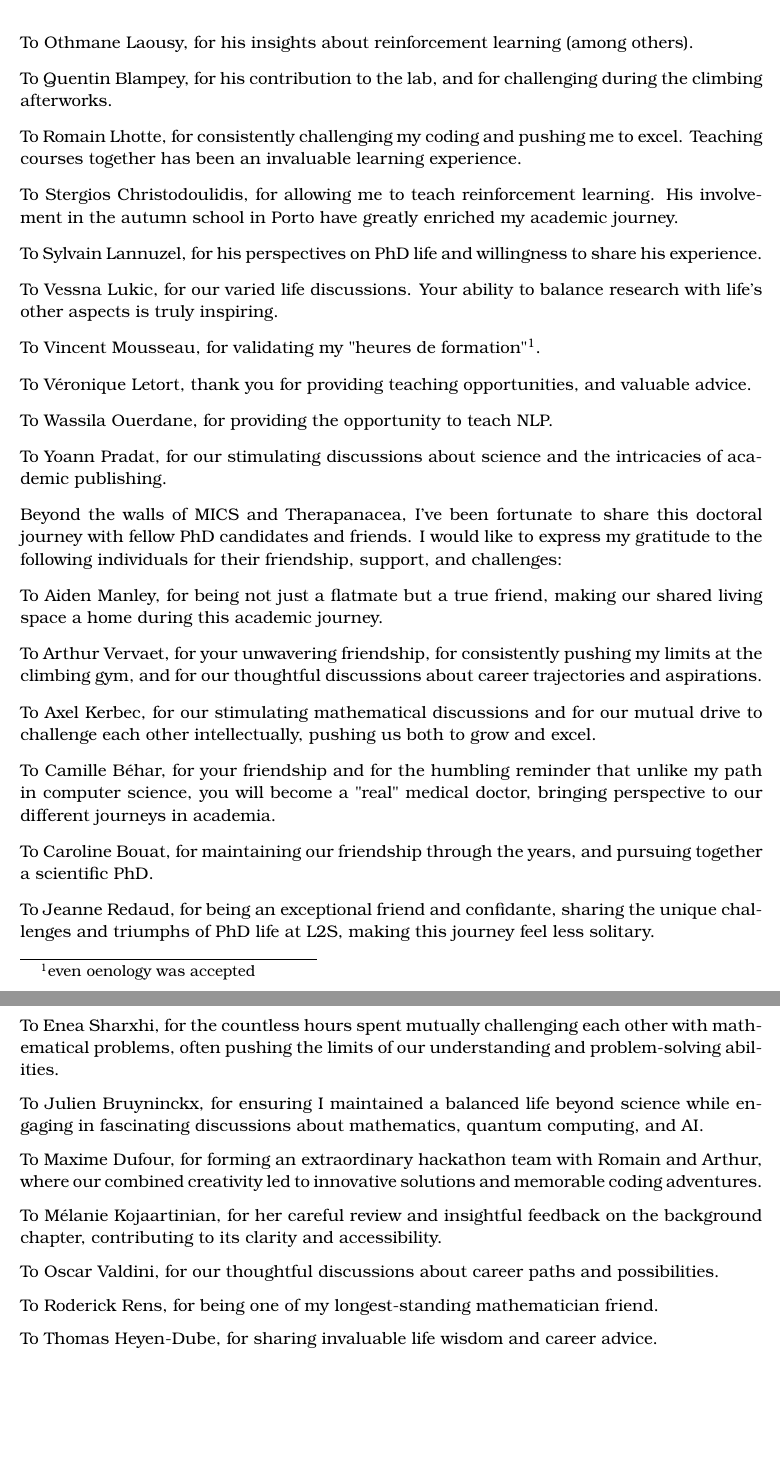
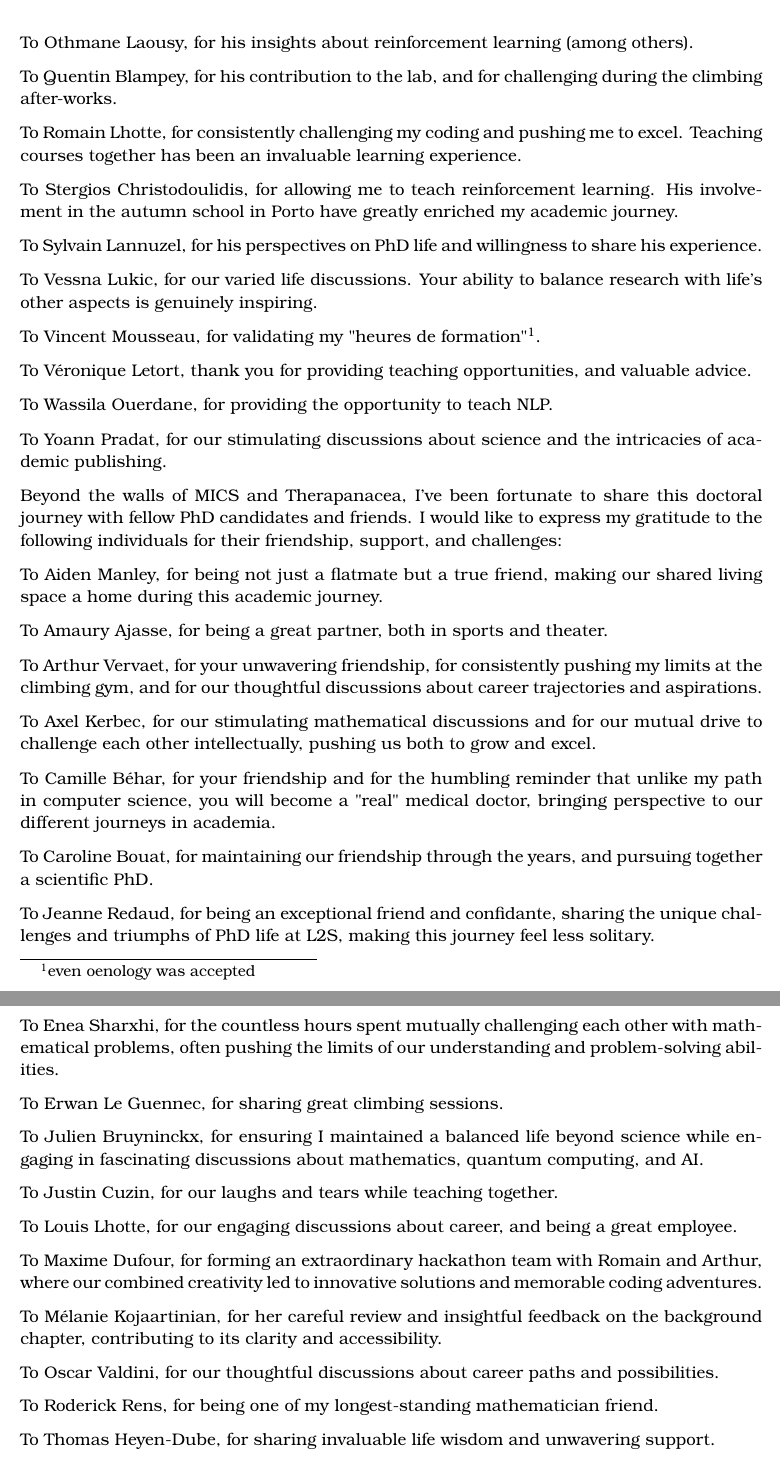
Before and after one commit to pauldubois98/PhD, a LaTeX thesis (main.tex, which reads preamble/acknowledgments.tex): two parts of pages 8 and 9 of 152, joined at a grey line, cut so that both start at the same text, the shorter picture padded with empty space. Compiled offline with pdfLaTeX.

Commit message:
updated ack

```diff
--- a/preamble/acknowledgments.tex
+++ b/preamble/acknowledgments.tex
@@ -175,7 +175,7 @@ It is always a pleasure to work with you.
 
 To Othmane Laousy, for his insights about reinforcement learning (among others).
 
-To Quentin Blampey, for his contribution to the lab, and for challenging during the climbing afterworks.
+To Quentin Blampey, for his contribution to the lab, and for challenging during the climbing after-works.
 
 To Romain Lhotte, for consistently challenging my coding and pushing me to excel.
 Teaching courses together has been an invaluable learning experience.
@@ -186,7 +186,7 @@ His involvement in the autumn school in Porto have greatly enriched my academic
 To Sylvain Lannuzel, for his perspectives on PhD life and willingness to share his experience.
 
 To Vessna Lukic, for our varied life discussions.
-Your ability to balance research with life's other aspects is truly inspiring.
+Your ability to balance research with life's other aspects is genuinely inspiring.
 
 To Vincent Mousseau, for validating my "heures de formation"\footnote{even oenology was accepted}.
 
@@ -203,6 +203,8 @@ Beyond the walls of MICS and Therapanacea, I've been fortunate to share this doc
 I would like to express my gratitude to the following individuals for their friendship, support, and challenges:
 
 To Aiden Manley, for being not just a flatmate but a true friend, making our shared living space a home during this academic journey.
+
+To Amaury Ajasse, for being  a great partner, both in sports and theater.
 
 To Arthur Vervaet, for your unwavering friendship, for consistently pushing my limits at the climbing gym, and for our thoughtful discussions about career trajectories and aspirations.
 
@@ -229,7 +231,13 @@ To Axel Arno, for the hours we spent talking about mathematics, and creating/tes
 
 To Enea Sharxhi, for the countless hours spent mutually challenging each other with mathematical problems, often pushing the limits of our understanding and problem-solving abilities.
 
+To Erwan Le Guennec, for sharing great climbing sessions.
+
 To Julien Bruyninckx, for ensuring I maintained a balanced life beyond science while engaging in fascinating discussions about mathematics, quantum computing, and AI.
+
+To Justin Cuzin, for our laughs and tears while teaching together.
+
+To Louis Lhotte, for our engaging discussions about career, and being a great employee.
 
 To Maxime Dufour, for forming an extraordinary hackathon team with Romain and Arthur, where our combined creativity led to innovative solutions and memorable coding adventures.
 
@@ -239,7 +247,7 @@ To Oscar Valdini, for our thoughtful discussions about career paths and possibil
 
 To Roderick Rens, for being one of my longest-standing mathematician friend.
 
-To Thomas Heyen-Dube, for sharing invaluable life wisdom and career advice.
+To Thomas Heyen-Dube, for sharing invaluable life wisdom and unwavering support.
 
 
 
```
Also changed, not shown: preamble/acknowledgments.tex (14 more changed lines), 1 other file.
